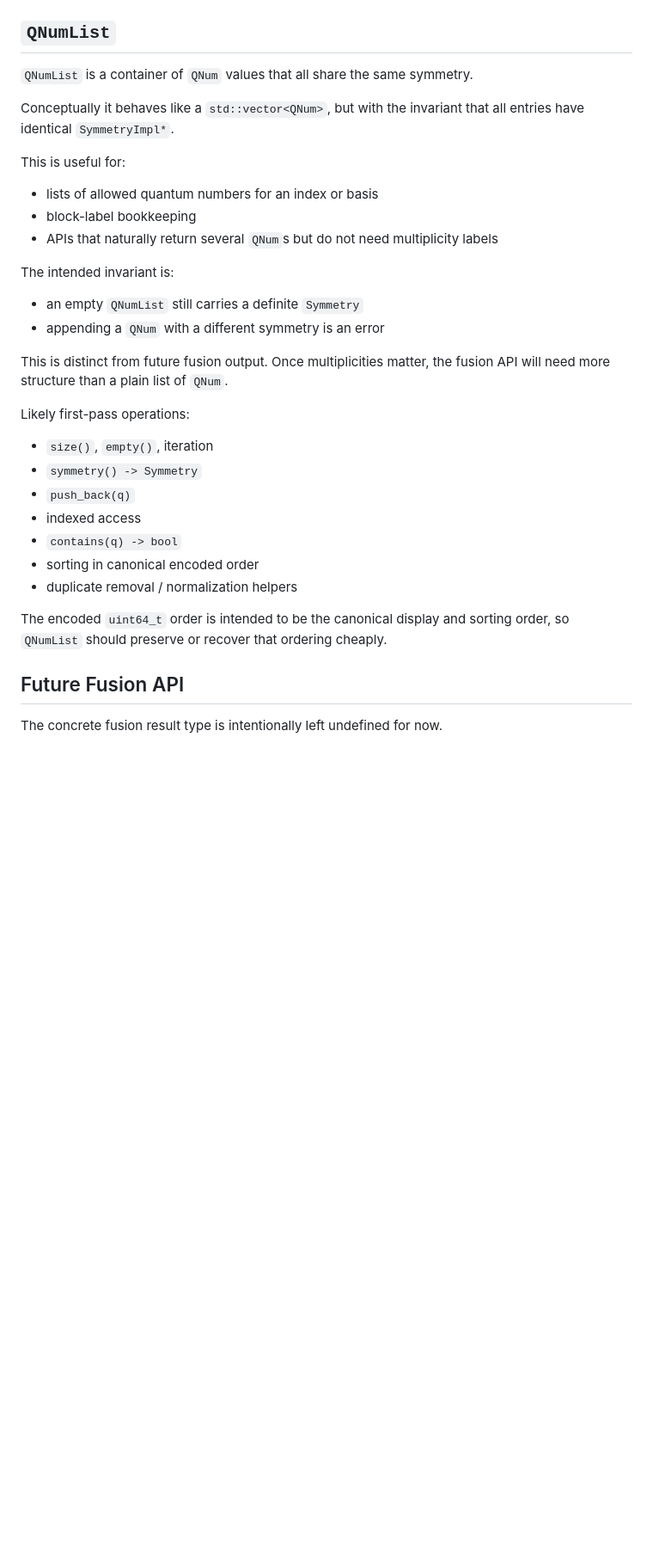
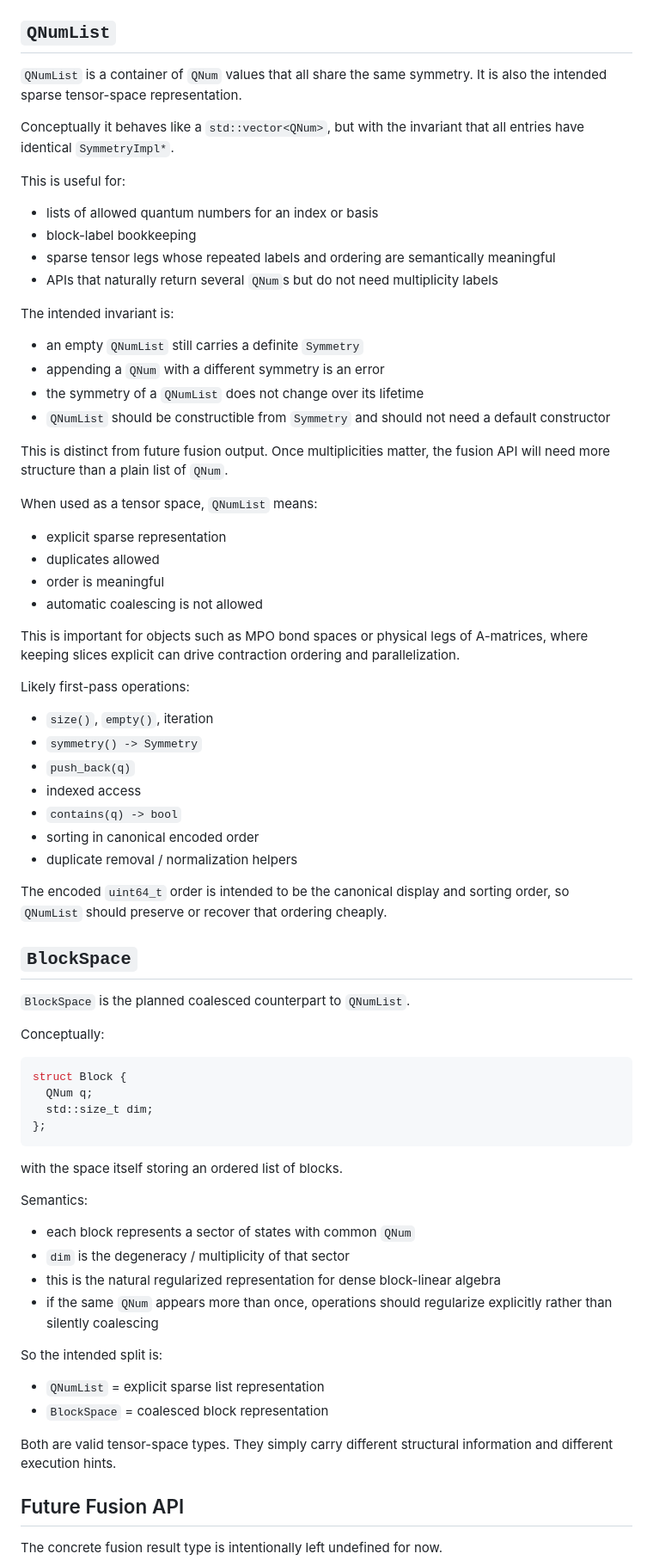
Before and after one commit to ianmccul/uni20, a Markdown page: qnum.md, the part around one of its changes. Shown at 86% size. GitHub-like rendering; blank space fills up the shorter version.

Commit message:
symmetry: update qnum design note

````diff
--- a/qnum.md
+++ b/qnum.md
@@ -102,6 +137,7 @@ on `U1`.
 ## `QNumList`
 
 `QNumList` is a container of `QNum` values that all share the same symmetry.
+It is also the intended sparse tensor-space representation.
 
 Conceptually it behaves like a `std::vector<QNum>`, but with the invariant that
 all entries have identical `SymmetryImpl*`.
@@ -110,15 +146,31 @@ This is useful for:
 
 - lists of allowed quantum numbers for an index or basis
 - block-label bookkeeping
+- sparse tensor legs whose repeated labels and ordering are semantically
+  meaningful
 - APIs that naturally return several `QNum`s but do not need multiplicity labels
 
 The intended invariant is:
 
 - an empty `QNumList` still carries a definite `Symmetry`
 - appending a `QNum` with a different symmetry is an error
+- the symmetry of a `QNumList` does not change over its lifetime
+- `QNumList` should be constructible from `Symmetry` and should not need a
+  default constructor
 
 This is distinct from future fusion output. Once multiplicities matter, the
 fusion API will need more structure than a plain list of `QNum`.
+
+When used as a tensor space, `QNumList` means:
+
+- explicit sparse representation
+- duplicates allowed
+- order is meaningful
+- automatic coalescing is not allowed
+
+This is important for objects such as MPO bond spaces or physical legs of
+A-matrices, where keeping slices explicit can drive contraction ordering and
+parallelization.
 
 Likely first-pass operations:
 
@@ -132,6 +184,37 @@ Likely first-pass operations:
 
 The encoded `uint64_t` order is intended to be the canonical display and sorting
 order, so `QNumList` should preserve or recover that ordering cheaply.
+
+## `BlockSpace`
+
+`BlockSpace` is the planned coalesced counterpart to `QNumList`.
+
+Conceptually:
+
+```cpp
+struct Block {
+  QNum q;
+  std::size_t dim;
+};
+```
+
+with the space itself storing an ordered list of blocks.
+
+Semantics:
+
+- each block represents a sector of states with common `QNum`
+- `dim` is the degeneracy / multiplicity of that sector
+- this is the natural regularized representation for dense block-linear algebra
+- if the same `QNum` appears more than once, operations should regularize
+  explicitly rather than silently coalescing
+
+So the intended split is:
+
+- `QNumList` = explicit sparse list representation
+- `BlockSpace` = coalesced block representation
+
+Both are valid tensor-space types. They simply carry different structural
+information and different execution hints.
 
 ## Future Fusion API
 
````
Also changed, not shown: other parts of qnum.md (+64 -0 lines).
